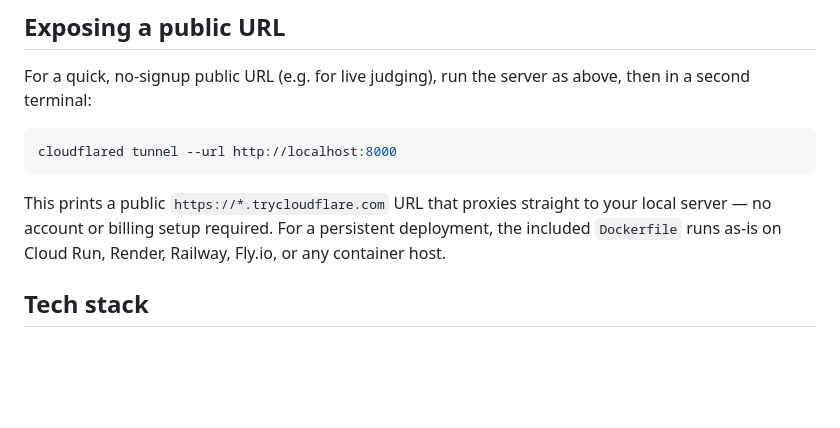
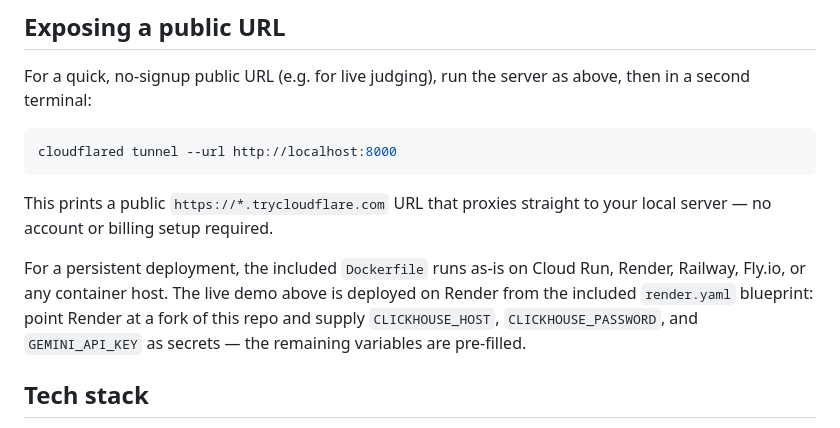
Before and after one commit to Lanceky/NPC-Neural, a Markdown page: README.md, the part around the change. Drawn GitHub-style; blank space fills up the shorter version.

Commit message:
Document Render blueprint deploy

````diff
--- a/README.md
+++ b/README.md
@@ -210,9 +210,13 @@ cloudflared tunnel --url http://localhost:8000
 ```
 
 This prints a public `https://*.trycloudflare.com` URL that proxies straight
-to your local server — no account or billing setup required. For a persistent
-deployment, the included `Dockerfile` runs as-is on Cloud Run, Render,
-Railway, Fly.io, or any container host.
+to your local server — no account or billing setup required.
+
+For a persistent deployment, the included `Dockerfile` runs as-is on Cloud
+Run, Render, Railway, Fly.io, or any container host. The live demo above is
+deployed on Render from the included `render.yaml` blueprint: point Render at
+a fork of this repo and supply `CLICKHOUSE_HOST`, `CLICKHOUSE_PASSWORD`, and
+`GEMINI_API_KEY` as secrets — the remaining variables are pre-filled.
 
 ## Tech stack
 
````
